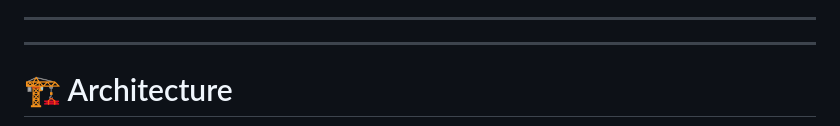
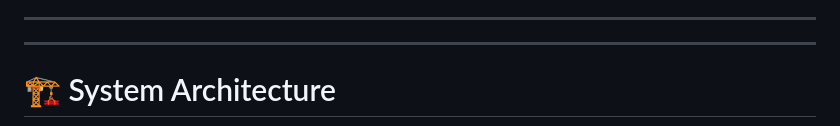
Before and after one commit to shivansh1609/DarwixAIAssessment, a Markdown page: README.md, the part around one of its changes. Rendered like a GitHub page.

````diff
--- a/README.md
+++ b/README.md
@@ -24,6 +24,6 @@ VoxIntel AI is an AI-powered voice assistant platform built using FastAPI, Groq
 
 ---
 
-# 🏗️ Architecture
+# 🏗️ System Architecture
 
 ```mermaid
````
Also changed, not shown: other parts of README.md (+33 -38 lines).
